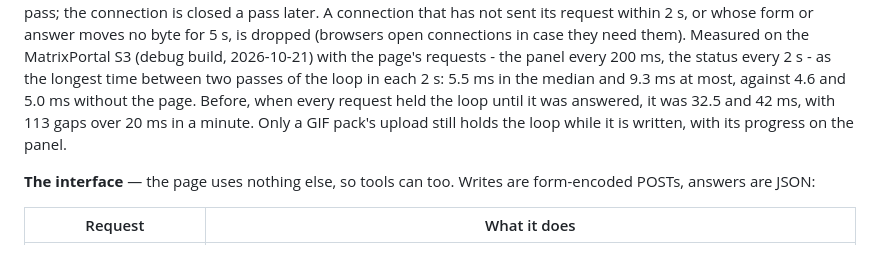
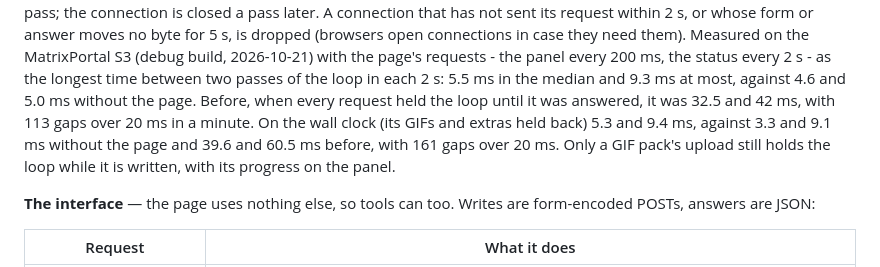
Before and after one commit to PSi86/MatrixPortalClock_V2, a Markdown page: README.md, the part around the change. Rendered like a GitHub page.

Commit message:
README: the wall clock's figures for the web server
Measured as on the S3 (tools.local/web_check.py --wall), its GIFs and extras
held back: the longest gap between two passes per 2 s with the web app's
requests 5.3 ms in the median and 9.4 ms at most (3.3 and 9.1 ms without
them); before 39.6 and 60.5 ms, with 161 gaps over 20 ms in a minute.

```diff
--- a/README.md
+++ b/README.md
@@ -1125,9 +1125,11 @@ build, 2026-10-21) with the page's requests - the panel every 200 ms, the
 status every 2 s - as the longest time between two passes of the loop in each
 2 s: 5.5 ms in the median and 9.3 ms at most, against 4.6 and 5.0 ms without
 the page. Before, when every request held the loop until it was answered, it
-was 32.5 and 42 ms, with 113 gaps over 20 ms in a minute. Only a GIF pack's
-upload still holds the loop while it is written, with its progress on the
-panel.
+was 32.5 and 42 ms, with 113 gaps over 20 ms in a minute. On the wall clock
+(its GIFs and extras held back) 5.3 and 9.4 ms, against 3.3 and 9.1 ms without
+the page and 39.6 and 60.5 ms before, with 161 gaps over 20 ms. Only a GIF
+pack's upload still holds the loop while it is written, with its progress on
+the panel.
 
 **The interface** — the page uses nothing else, so tools can too. Writes are
 form-encoded POSTs, answers are JSON:
```
